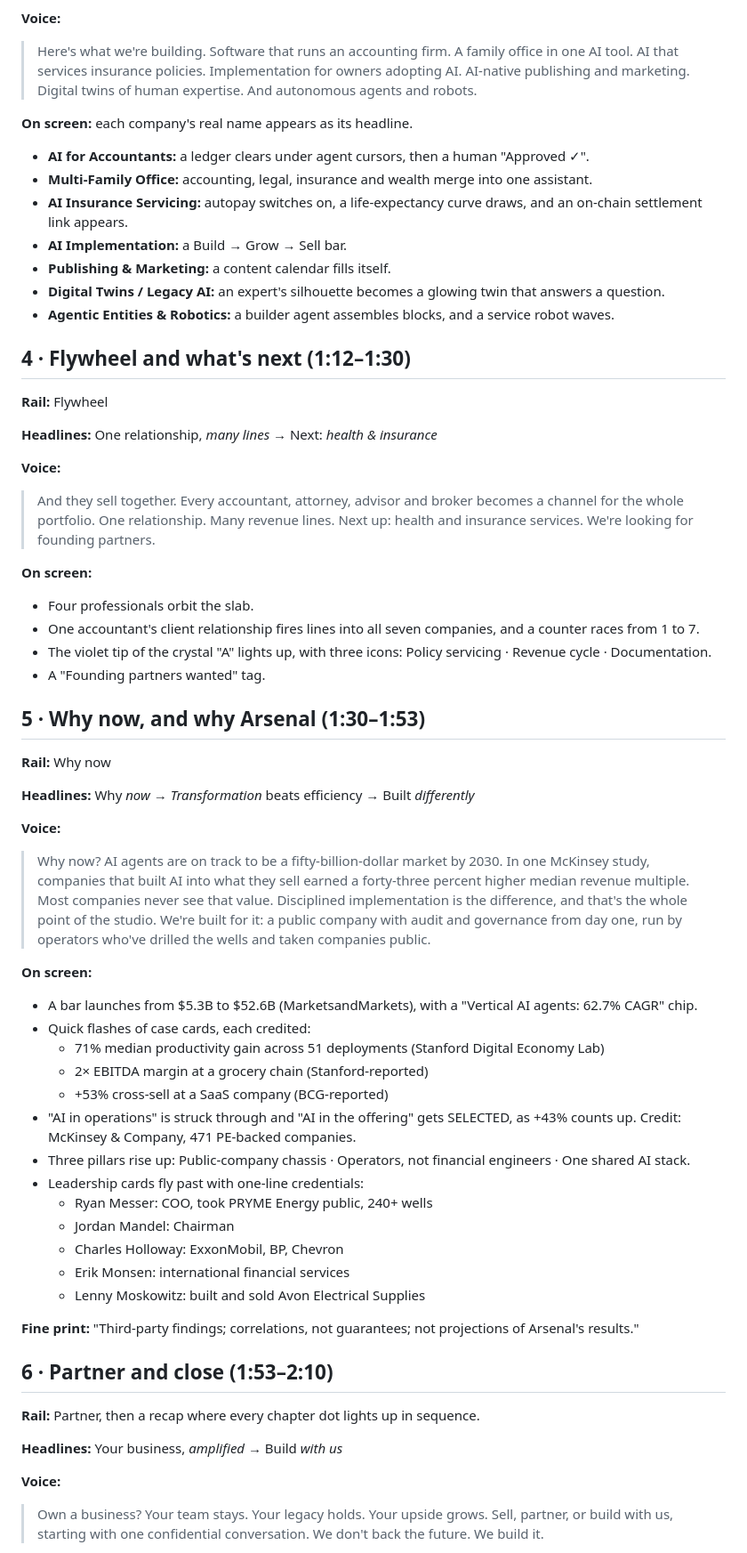
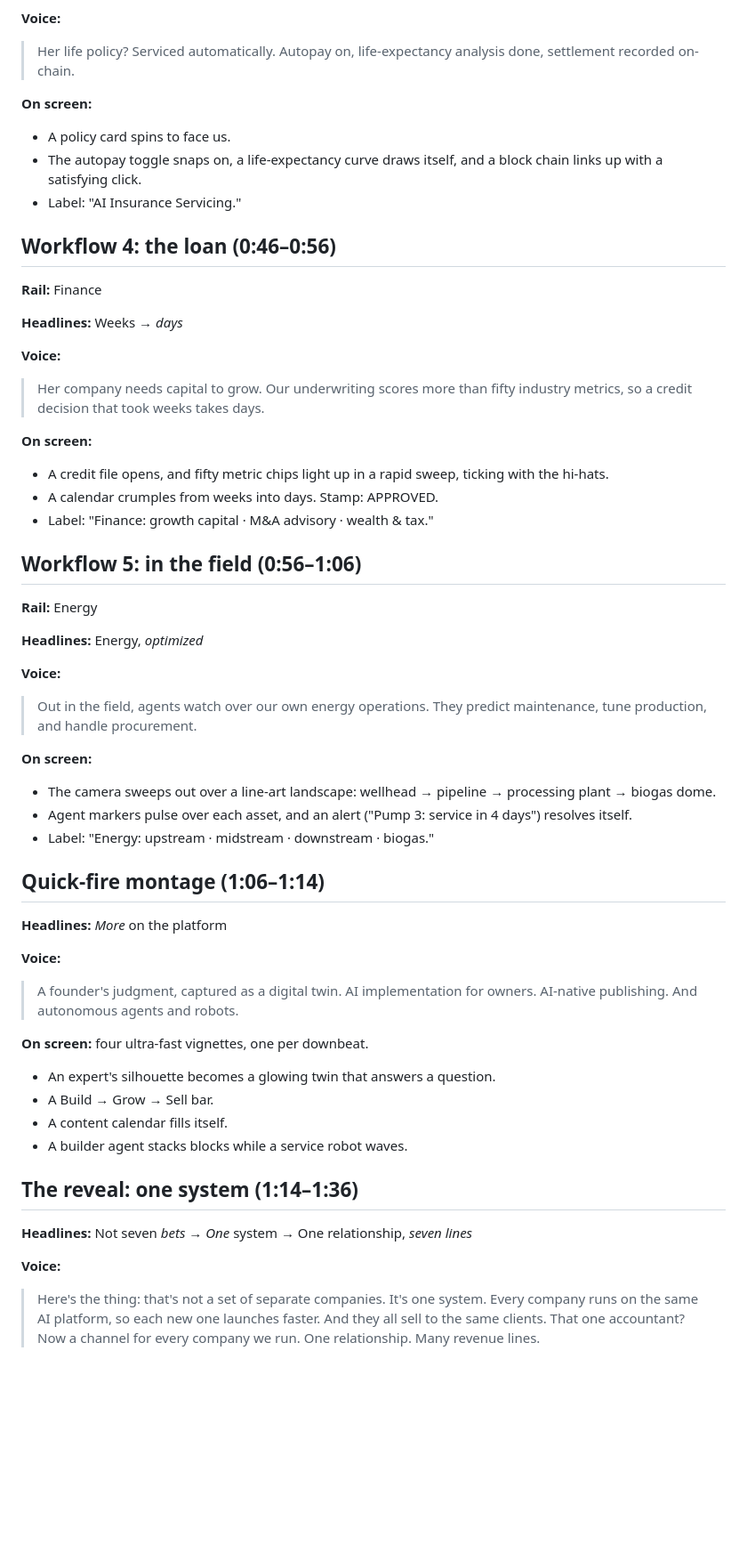
Before and after one commit to Adam-physics/TikTok-video-maker, a Markdown page: arsenal-site/video/SCRIPT.md, the part around one of its changes. Shown at 89% size. Rendered like a GitHub page; blank space fills up the shorter version.

```diff
--- a/arsenal-site/video/SCRIPT.md
+++ b/arsenal-site/video/SCRIPT.md
@@ -73,74 +60,56 @@ Runs about 2:10, with about 290 words of narration. The voice is short, upbeat a
 
 **Voice:**
-> Here's what we're building.
-> Software that runs an accounting firm.
-> A family office in one AI tool.
-> AI that services insurance policies.
-> Implementation for owners adopting AI.
-> AI-native publishing and marketing.
-> Digital twins of human expertise.
-> And autonomous agents and robots.
+> Her life policy? Serviced automatically. Autopay on, life-expectancy analysis done, settlement recorded on-chain.
 
-**On screen:** each company's real name appears as its headline.
-- **AI for Accountants:** a ledger clears under agent cursors, then a human "Approved ✓".
-- **Multi-Family Office:** accounting, legal, insurance and wealth merge into one assistant.
-- **AI Insurance Servicing:** autopay switches on, a life-expectancy curve draws, and an on-chain settlement link appears.
-- **AI Implementation:** a Build → Grow → Sell bar.
-- **Publishing & Marketing:** a content calendar fills itself.
-- **Digital Twins / Legacy AI:** an expert's silhouette becomes a glowing twin that answers a question.
-- **Agentic Entities & Robotics:** a builder agent assembles blocks, and a service robot waves.
+**On screen:**
+- A policy card spins to face us.
+- The autopay toggle snaps on, a life-expectancy curve draws itself, and a block chain links up with a satisfying click.
+- Label: "AI Insurance Servicing."
 
-## 4 · Flywheel and what's next (1:12–1:30)
-**Rail:** Flywheel
+## Workflow 4: the loan (0:46–0:56)
+**Rail:** Finance
 
-**Headlines:** One relationship, *many lines* → Next: *health & insurance*
+**Headlines:** Weeks → *days*
 
 **Voice:**
-> And they sell together.
-> Every accountant, attorney, advisor and broker becomes a channel for the whole portfolio.
-> One relationship. Many revenue lines.
-> Next up: health and insurance services. We're looking for founding partners.
+> Her company needs capital to grow. Our underwriting scores more than fifty industry metrics, so a credit decision that took weeks takes days.
 
 **On screen:**
-- Four professionals orbit the slab.
-- One accountant's client relationship fires lines into all seven companies, and a counter races from 1 to 7.
-- The violet tip of the crystal "A" lights up, with three icons: Policy servicing · Revenue cycle · Documentation.
-- A "Founding partners wanted" tag.
+- A credit file opens, and fifty metric chips light up in a rapid sweep, ticking with the hi-hats.
+- A calendar crumples from weeks into days. Stamp: APPROVED.
+- Label: "Finance: growth capital · M&A advisory · wealth & tax."
 
-## 5 · Why now, and why Arsenal (1:30–1:53)
-**Rail:** Why now
+## Workflow 5: in the field (0:56–1:06)
+**Rail:** Energy
 
-**Headlines:** Why *now* → *Transformation* beats efficiency → Built *differently*
+**Headlines:** Energy, *optimized*
 
 **Voice:**
-> Why now? AI agents are on track to be a fifty-billion-dollar market by 2030.
-> In one McKinsey study, companies that built AI into what they sell earned a forty-three percent higher median revenue multiple.
-> Most companies never see that value. Disciplined implementation is the difference, and that's the whole point of the studio.
-> We're built for it: a public company with audit and governance from day one, run by operators who've drilled the wells and taken companies public.
+> Out in the field, agents watch over our own energy operations. They predict maintenance, tune production, and handle procurement.
 
 **On screen:**
-- A bar launches from $5.3B to $52.6B (MarketsandMarkets), with a "Vertical AI agents: 62.7% CAGR" chip.
-- Quick flashes of case cards, each credited:
-  - 71% median productivity gain across 51 deployments (Stanford Digital Economy Lab)
-  - 2× EBITDA margin at a grocery chain (Stanford-reported)
-  - +53% cross-sell at a SaaS company (BCG-reported)
-- "AI in operations" is struck through and "AI in the offering" gets SELECTED, as +43% counts up. Credit: McKinsey & Company, 471 PE-backed companies.
-- Three pillars rise up: Public-company chassis · Operators, not financial engineers · One shared AI stack.
-- Leadership cards fly past with one-line credentials:
-  - Ryan Messer: COO, took PRYME Energy public, 240+ wells
-  - Jordan Mandel: Chairman
-  - Charles Holloway: ExxonMobil, BP, Chevron
-  - Erik Monsen: international financial services
-  - Lenny Moskowitz: built and sold Avon Electrical Supplies
+- The camera sweeps out over a line-art landscape: wellhead → pipeline → processing plant → biogas dome.
+- Agent markers pulse over each asset, and an alert ("Pump 3: service in 4 days") resolves itself.
+- Label: "Energy: upstream · midstream · downstream · biogas."
 
-**Fine print:** "Third-party findings; correlations, not guarantees; not projections of Arsenal's results."
-
-## 6 · Partner and close (1:53–2:10)
-**Rail:** Partner, then a recap where every chapter dot lights up in sequence.
-
-**Headlines:** Your business, *amplified* → Build *with us*
+## Quick-fire montage (1:06–1:14)
+**Headlines:** *More* on the platform
 
 **Voice:**
-> Own a business? Your team stays. Your legacy holds. Your upside grows.
-> Sell, partner, or build with us, starting with one confidential conversation.
-> We don't back the future. We build it.
+> A founder's judgment, captured as a digital twin. AI implementation for owners. AI-native publishing. And autonomous agents and robots.
+
+**On screen:** four ultra-fast vignettes, one per downbeat.
+- An expert's silhouette becomes a glowing twin that answers a question.
+- A Build → Grow → Sell bar.
+- A content calendar fills itself.
+- A builder agent stacks blocks while a service robot waves.
+
+## The reveal: one system (1:14–1:36)
+**Headlines:** Not seven *bets* → *One* system → One relationship, *seven lines*
+
+**Voice:**
+> Here's the thing: that's not a set of separate companies. It's one system.
+> Every company runs on the same AI platform, so each new one launches faster.
+> And they all sell to the same clients. That one accountant? Now a channel for every company we run.
+> One relationship. Many revenue lines.
+
```
Also changed, not shown: other parts of arsenal-site/video/SCRIPT.md (+67 -53 lines).
